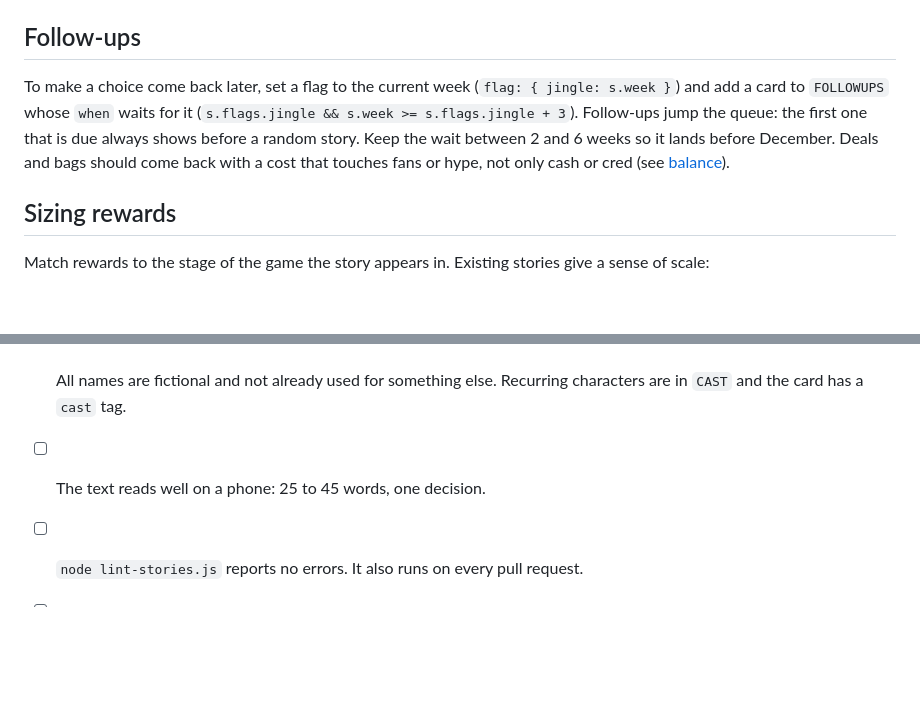
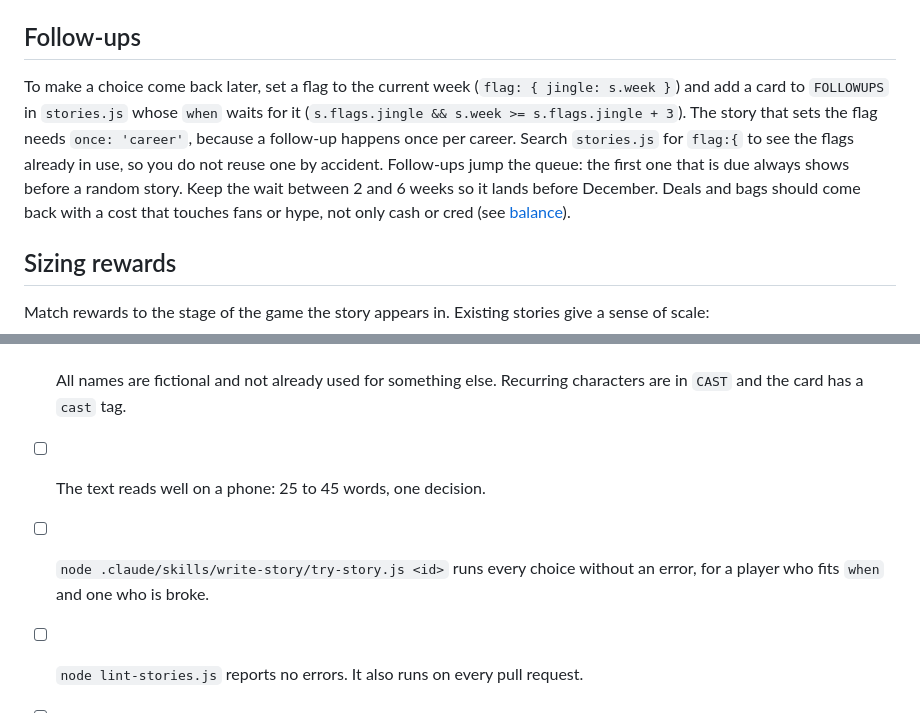
Before and after one commit to tiwadara/lagos-superstar, a Markdown page: docs/story-writing-guide.md, 2 parts joined by grey strips. Rendered like a GitHub page; blank space fills up the shorter version.

```diff
--- a/docs/story-writing-guide.md
+++ b/docs/story-writing-guide.md
@@ -68,7 +83,7 @@ Read it back with `rel(s, 'sapa')`, which is 0 for anyone the player has not met
 
 ## Follow-ups
 
-To make a choice come back later, set a flag to the current week (`flag: { jingle: s.week }`) and add a card to `FOLLOWUPS` whose `when` waits for it (`s.flags.jingle && s.week >= s.flags.jingle + 3`). Follow-ups jump the queue: the first one that is due always shows before a random story. Keep the wait between 2 and 6 weeks so it lands before December. Deals and bags should come back with a cost that touches fans or hype, not only cash or cred (see [balance](balance.md#known-problems)).
+To make a choice come back later, set a flag to the current week (`flag: { jingle: s.week }`) and add a card to `FOLLOWUPS` in `stories.js` whose `when` waits for it (`s.flags.jingle && s.week >= s.flags.jingle + 3`). The story that sets the flag needs `once: 'career'`, because a follow-up happens once per career. Search `stories.js` for `flag:{` to see the flags already in use, so you do not reuse one by accident. Follow-ups jump the queue: the first one that is due always shows before a random story. Keep the wait between 2 and 6 weeks so it lands before December. Deals and bags should come back with a cost that touches fans or hype, not only cash or cred (see [balance](balance.md#known-problems)).
 
 ## Sizing rewards
 
@@ -91,5 +106,6 @@ Big payouts are where balance usually breaks. Late-game money already piles up (
 - [ ] Stat checks show their odds in the hint.
 - [ ] All names are fictional and not already used for something else. Recurring characters are in `CAST` and the card has a `cast` tag.
 - [ ] The text reads well on a phone: 25 to 45 words, one decision.
+- [ ] `node .claude/skills/write-story/try-story.js <id>` runs every choice without an error, for a player who fits `when` and one who is broke.
 - [ ] `node lint-stories.js` reports no errors. It also runs on every pull request.
 - [ ] `node simulate.js` shows no ending more than about 5 points away from the [baseline](balance.md#current-baseline), or the change explains why.
```
Also changed, not shown: other parts of docs/story-writing-guide.md (+18 -3 lines), 1 other file.
